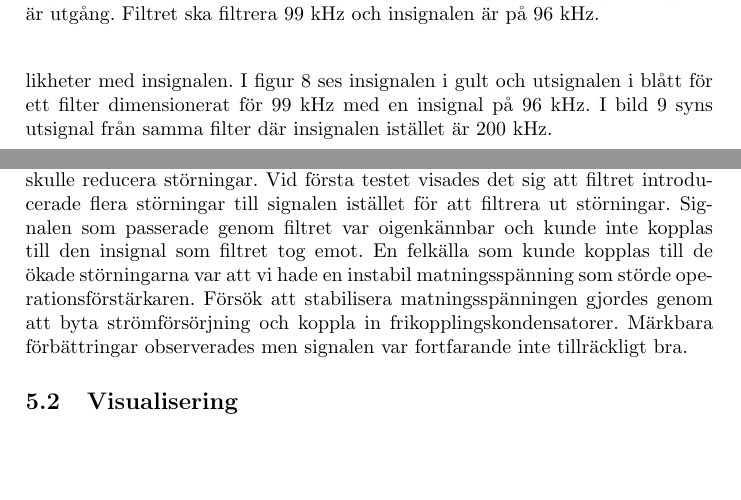
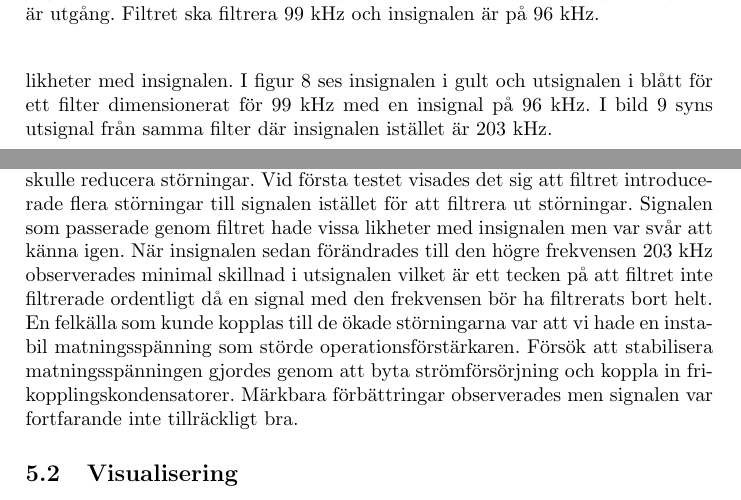
Before and after one commit to abbjondam/handroid, a LaTeX paper (Rapport/main.tex): two parts of pages 21 and 24 of 37, joined at a grey line, cut so that both start at the same text, the shorter picture padded with empty space. Compiled offline with pdfLaTeX.

Commit message:
Diskussion filter test

```diff
--- a/Rapport/main.tex
+++ b/Rapport/main.tex
@@ -559,7 +559,7 @@
     \noindent
     Filterkretsen gav vid test en utsignal som hade flertalet störningar och vissa likheter med insignalen. I figur \ref{fig:signal-99kHz-Filter-100kHz}
     ses insignalen i gult och utsignalen i blått för ett filter dimensionerat för $99$~kHz med en insignal på $96$~kHz. I bild \ref{fig:signal-99kHz-Filter-200kHz}
-    syns utsignal från samma filter där insignalen istället är $200$~kHz.
+    syns utsignal från samma filter där insignalen istället är $203$~kHz.
     \begin{figure}
         \centering
         \includegraphics[width=\textwidth]{Filter-100kHz.jpg}
@@ -597,7 +597,9 @@
     \subsubsection{Filter}
     Filterkretsens syfte var att isolera signalen från ett finger samtidigt som den skulle reducera störningar. Vid första testet
     visades det sig att filtret introducerade flera störningar till signalen istället för att filtrera ut störningar. Signalen
-    som passerade genom filtret var oigenkännbar och kunde inte kopplas till den insignal som filtret tog emot. En felkälla som
+    som passerade genom filtret hade vissa likheter med insignalen men var svår att känna igen. När insignalen sedan förändrades till den högre frekvensen
+    $203$~kHz observerades minimal skillnad i utsignalen vilket är ett tecken på att filtret inte filtrerade ordentligt då en signal med den frekvensen bör
+    ha filtrerats bort helt. En felkälla som
     kunde kopplas till de ökade störningarna var att vi hade en instabil matningsspänning som störde operationsförstärkaren.
     Försök att stabilisera matningsspänningen gjordes genom att byta strömförsörjning och koppla in frikopplingskondensatorer.
     Märkbara förbättringar observerades men signalen var fortfarande inte tillräckligt bra.
```
